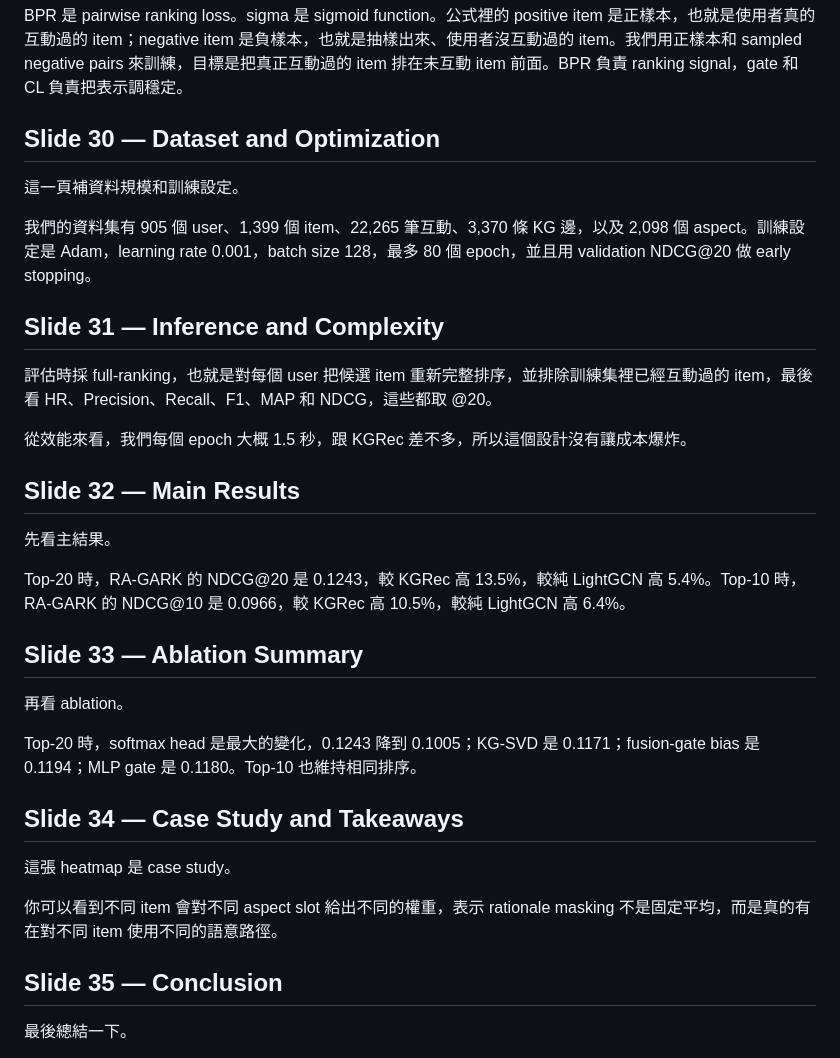
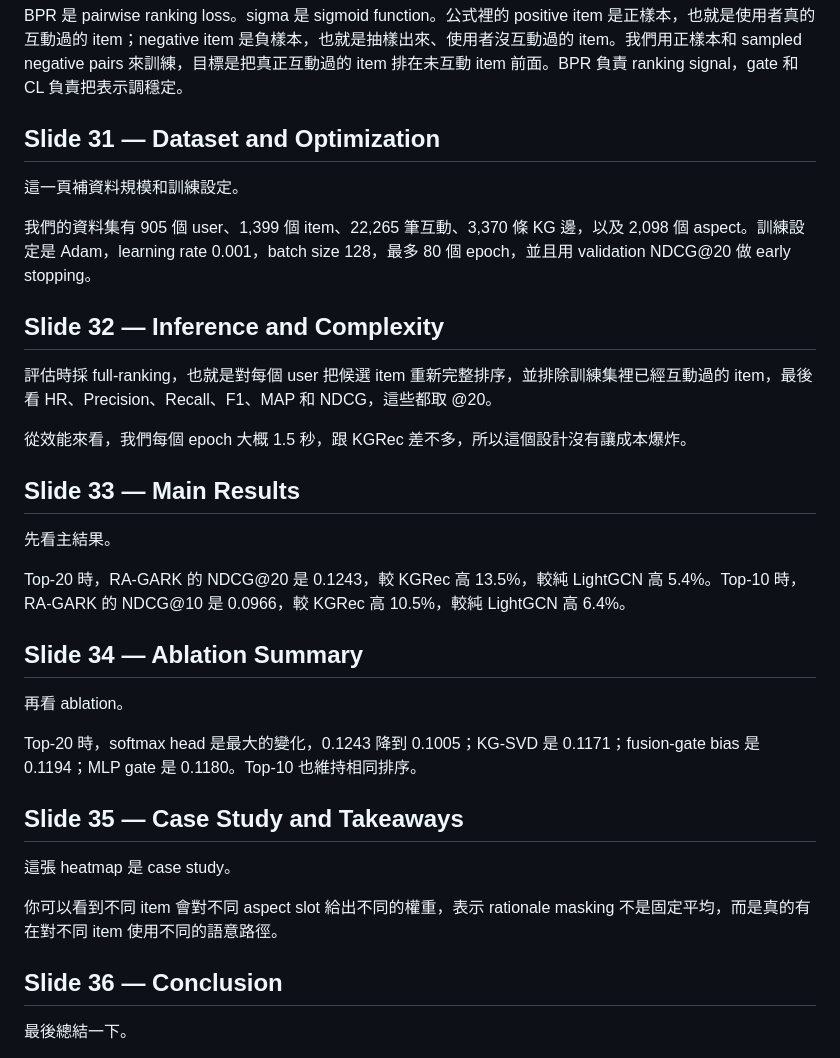
Before and after one commit to beckyhsuxp/RA-GARK, a Markdown page: Document/notes/script.md, the part around one of its changes. Drawn GitHub-style.

```diff
--- a/Document/notes/script.md
+++ b/Document/notes/script.md
@@ -235,37 +241,37 @@ alpha sub u 和 alpha sub i 是用小型 MLP 算出來的，分別控制 user-si
 
 BPR 是 pairwise ranking loss。sigma 是 sigmoid function。公式裡的 positive item 是正樣本，也就是使用者真的互動過的 item；negative item 是負樣本，也就是抽樣出來、使用者沒互動過的 item。我們用正樣本和 sampled negative pairs 來訓練，目標是把真正互動過的 item 排在未互動 item 前面。BPR 負責 ranking signal，gate 和 CL 負責把表示調穩定。
 
-## Slide 30 — Dataset and Optimization
+## Slide 31 — Dataset and Optimization
 
 這一頁補資料規模和訓練設定。
 
 我們的資料集有 905 個 user、1,399 個 item、22,265 筆互動、3,370 條 KG 邊，以及 2,098 個 aspect。訓練設定是 Adam，learning rate 0.001，batch size 128，最多 80 個 epoch，並且用 validation NDCG@20 做 early stopping。
 
-## Slide 31 — Inference and Complexity
+## Slide 32 — Inference and Complexity
 
 評估時採 full-ranking，也就是對每個 user 把候選 item 重新完整排序，並排除訓練集裡已經互動過的 item，最後看 HR、Precision、Recall、F1、MAP 和 NDCG，這些都取 @20。
 
 從效能來看，我們每個 epoch 大概 1.5 秒，跟 KGRec 差不多，所以這個設計沒有讓成本爆炸。
 
-## Slide 32 — Main Results
+## Slide 33 — Main Results
 
 先看主結果。
 
 Top-20 時，RA-GARK 的 NDCG@20 是 0.1243，較 KGRec 高 13.5%，較純 LightGCN 高 5.4%。Top-10 時，RA-GARK 的 NDCG@10 是 0.0966，較 KGRec 高 10.5%，較純 LightGCN 高 6.4%。
 
-## Slide 33 — Ablation Summary
+## Slide 34 — Ablation Summary
 
 再看 ablation。
 
 Top-20 時，softmax head 是最大的變化，0.1243 降到 0.1005；KG-SVD 是 0.1171；fusion-gate bias 是 0.1194；MLP gate 是 0.1180。Top-10 也維持相同排序。
 
-## Slide 34 — Case Study and Takeaways
+## Slide 35 — Case Study and Takeaways
 
 這張 heatmap 是 case study。
 
 你可以看到不同 item 會對不同 aspect slot 給出不同的權重，表示 rationale masking 不是固定平均，而是真的有在對不同 item 使用不同的語意路徑。
 
-## Slide 35 — Conclusion
+## Slide 36 — Conclusion
 
 最後總結一下。
 
```
Also changed, not shown: other parts of Document/notes/script.md (+15 -9 lines), Document/notes/SLIDES.md (+19 -15 lines).
